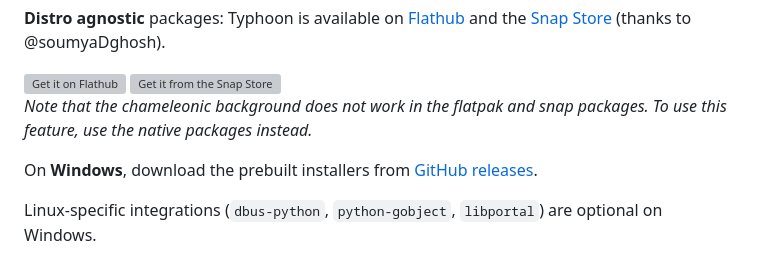
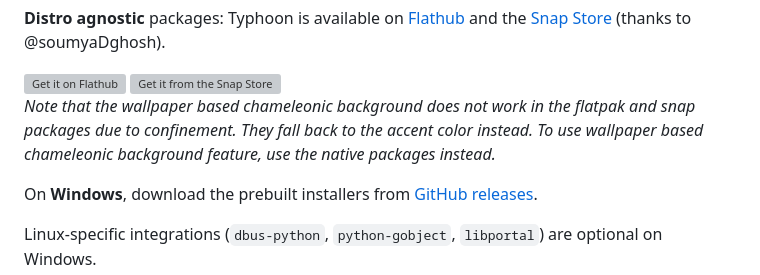
Before and after one commit to archisman-panigrahi/typhoon, a Markdown page: README.md, the part around the change. GitHub-like rendering; grey boxes are pictures that could not be loaded.

Commit message:
Update README with detailed chameleonic background note
Clarified the note about chameleonic background limitations in flatpak and snap packages.

```diff
--- a/README.md
+++ b/README.md
@@ -67,7 +67,7 @@ Typhoon is available on [Flathub](https://flathub.org) and the [Snap Store](http
     <img height='55' alt="Get it from the Snap Store" src=https://snapcraft.io/en/dark/install.svg />
 </a>
 
-*Note that the chameleonic background does not work in the flatpak and snap packages. To use this feature, use the native packages instead.*
+*Note that the wallpaper based chameleonic background does not work in the flatpak and snap packages due to confinement. They fall back to the accent color instead. To use wallpaper based chameleonic background feature, use the native packages instead.*
 
 On **Windows**, download the prebuilt installers from [GitHub releases](https://github.com/archisman-panigrahi/typhoon/releases).
 
```
